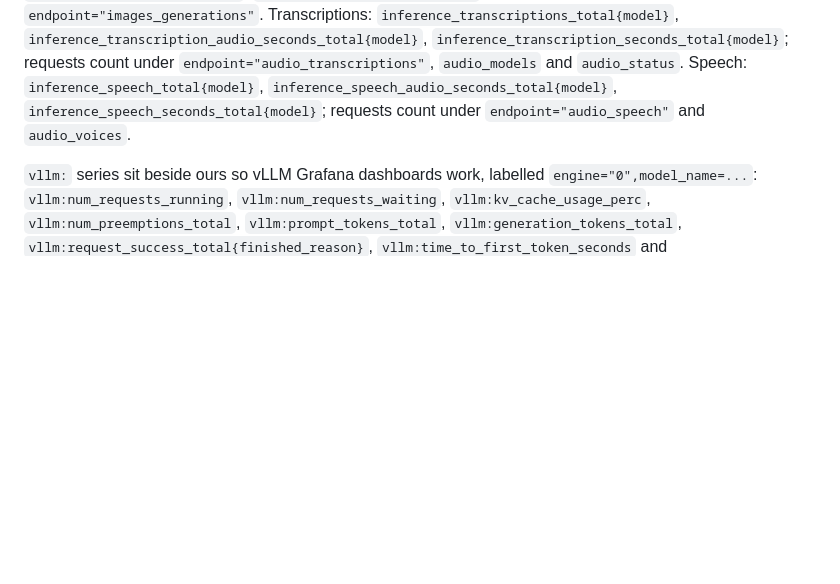
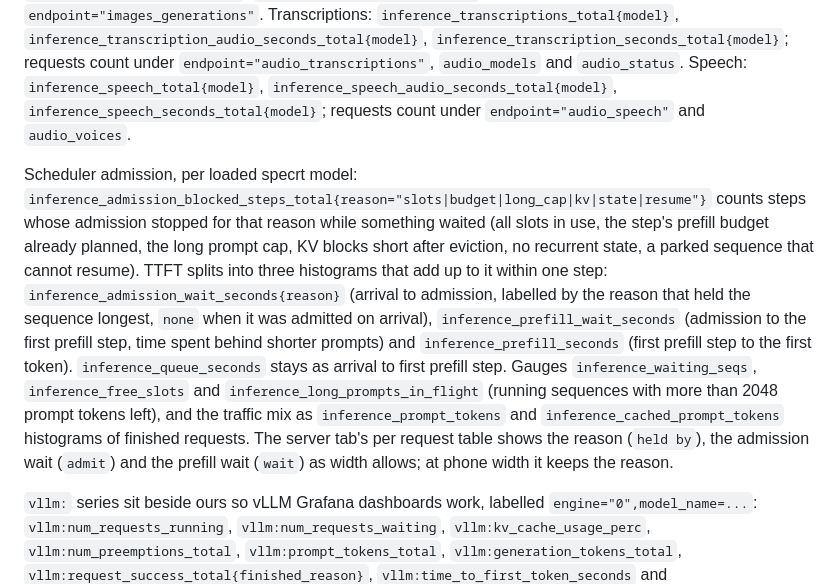
Before and after one commit to v0l/inference-bench, a Markdown page: docs/server.md, the part around the change. GitHub-like rendering; blank space fills up the shorter version.

Commit message:
Admission metrics, request waits and docs

```diff
--- a/docs/server.md
+++ b/docs/server.md
@@ -125,6 +125,8 @@ Parser and rope ids are named by format. Old ids still load and log a deprecatio
 ## Metrics
 
 `inference_requests_total{endpoint,status}`, `inference_prompt_tokens_total{model}`, `inference_completion_tokens_total{model}`, `inference_ttft_seconds` (histogram), `inference_decode_tokens_per_second{window="last|mean"}`, `inference_queue_depth`, `inference_in_flight`, `inference_models_loaded`, `inference_model_vram_bytes{model}`, `inference_gpu_memory_used_bytes` (from `nvidia-smi`, falling back to the CUDA driver's free/total memory where nvidia-smi reports N/A, as on the GB10), `inference_requests_cancelled_total`, model load, failure and unload counters, `inference_specs_checks_total{result="updated|unchanged|failed"}` and `inference_specs_last_success_timestamp_seconds`. Image jobs: `inference_image_jobs_total{model}`, `inference_images_total{model}`, `inference_image_steps_total`, `inference_image_step_seconds_total`, `inference_image_job_seconds_total`, `inference_image_steps_per_second` (last job), `inference_image_queue_depth`, `inference_image_jobs_running`; requests count under `endpoint="images_generations"`. Transcriptions: `inference_transcriptions_total{model}`, `inference_transcription_audio_seconds_total{model}`, `inference_transcription_seconds_total{model}`; requests count under `endpoint="audio_transcriptions"`, `audio_models` and `audio_status`. Speech: `inference_speech_total{model}`, `inference_speech_audio_seconds_total{model}`, `inference_speech_seconds_total{model}`; requests count under `endpoint="audio_speech"` and `audio_voices`.
+
+Scheduler admission, per loaded specrt model: `inference_admission_blocked_steps_total{reason="slots|budget|long_cap|kv|state|resume"}` counts steps whose admission stopped for that reason while something waited (all slots in use, the step's prefill budget already planned, the long prompt cap, KV blocks short after eviction, no recurrent state, a parked sequence that cannot resume). TTFT splits into three histograms that add up to it within one step: `inference_admission_wait_seconds{reason}` (arrival to admission, labelled by the reason that held the sequence longest, `none` when it was admitted on arrival), `inference_prefill_wait_seconds` (admission to the first prefill step, time spent behind shorter prompts) and `inference_prefill_seconds` (first prefill step to the first token). `inference_queue_seconds` stays as arrival to first prefill step. Gauges `inference_waiting_seqs`, `inference_free_slots` and `inference_long_prompts_in_flight` (running sequences with more than 2048 prompt tokens left), and the traffic mix as `inference_prompt_tokens` and `inference_cached_prompt_tokens` histograms of finished requests. The server tab's per request table shows the reason (`held by`), the admission wait (`admit`) and the prefill wait (`wait`) as width allows; at phone width it keeps the reason.
 
 `vllm:` series sit beside ours so vLLM Grafana dashboards work, labelled `engine="0",model_name=...`: `vllm:num_requests_running`, `vllm:num_requests_waiting`, `vllm:kv_cache_usage_perc`, `vllm:num_preemptions_total`, `vllm:prompt_tokens_total`, `vllm:generation_tokens_total`, `vllm:request_success_total{finished_reason}`, `vllm:time_to_first_token_seconds` and `vllm:inter_token_latency_seconds` (histograms), `vllm:request_queue_time_seconds`, `vllm:prefix_cache_queries_total`, `vllm:prefix_cache_hits_total`, `vllm:spec_decode_num_draft_tokens_total` and `vllm:spec_decode_num_accepted_tokens_total`. The vLLM series with no counterpart (per-request token histograms, e2e latency, iteration tokens) are not emitted.
 
```
Also changed, not shown: docs/gui/server-per-request-1280x800.png (added), docs/gui/server-per-request-390x844.png (added), docs/gui/server-per-request.png, 7 other files.
